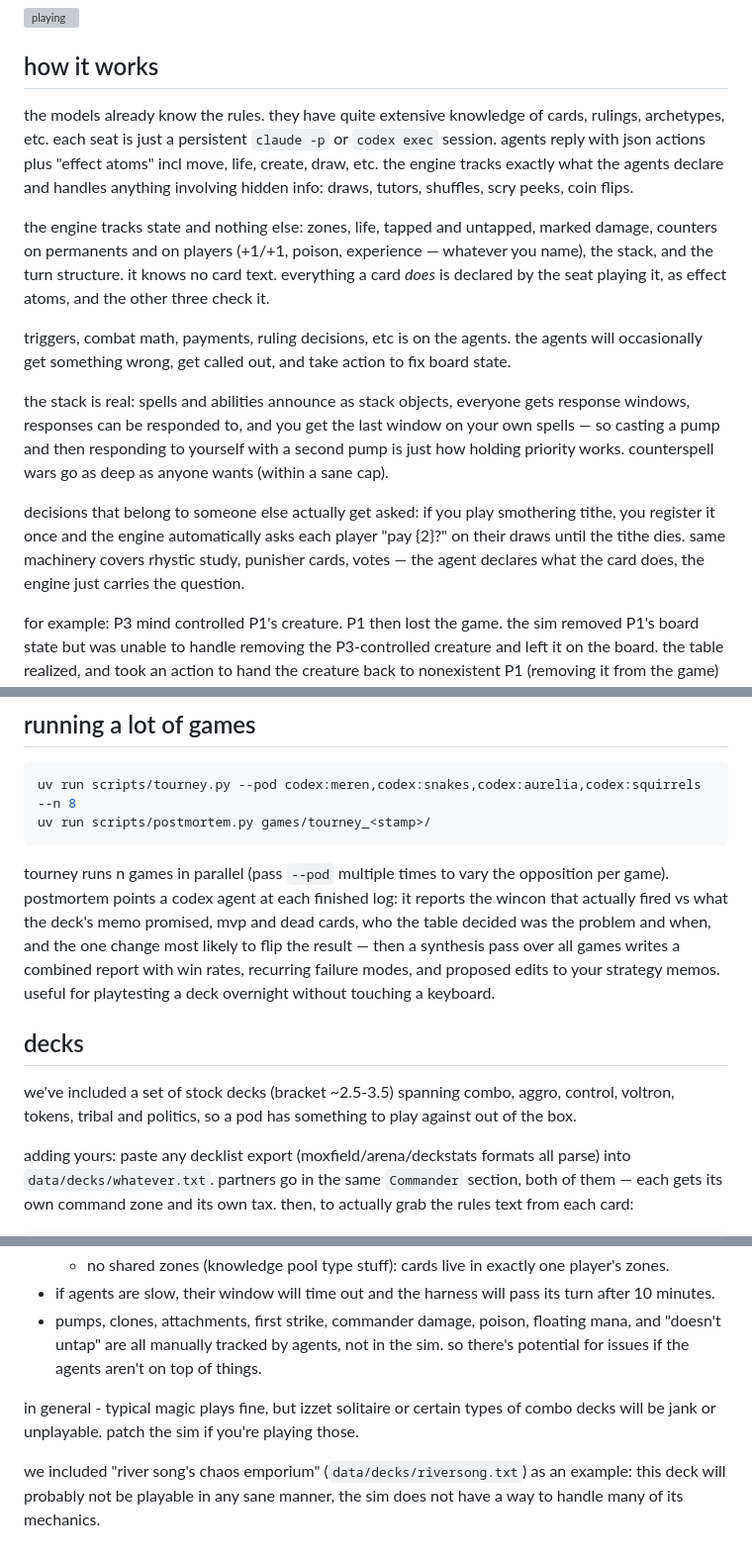
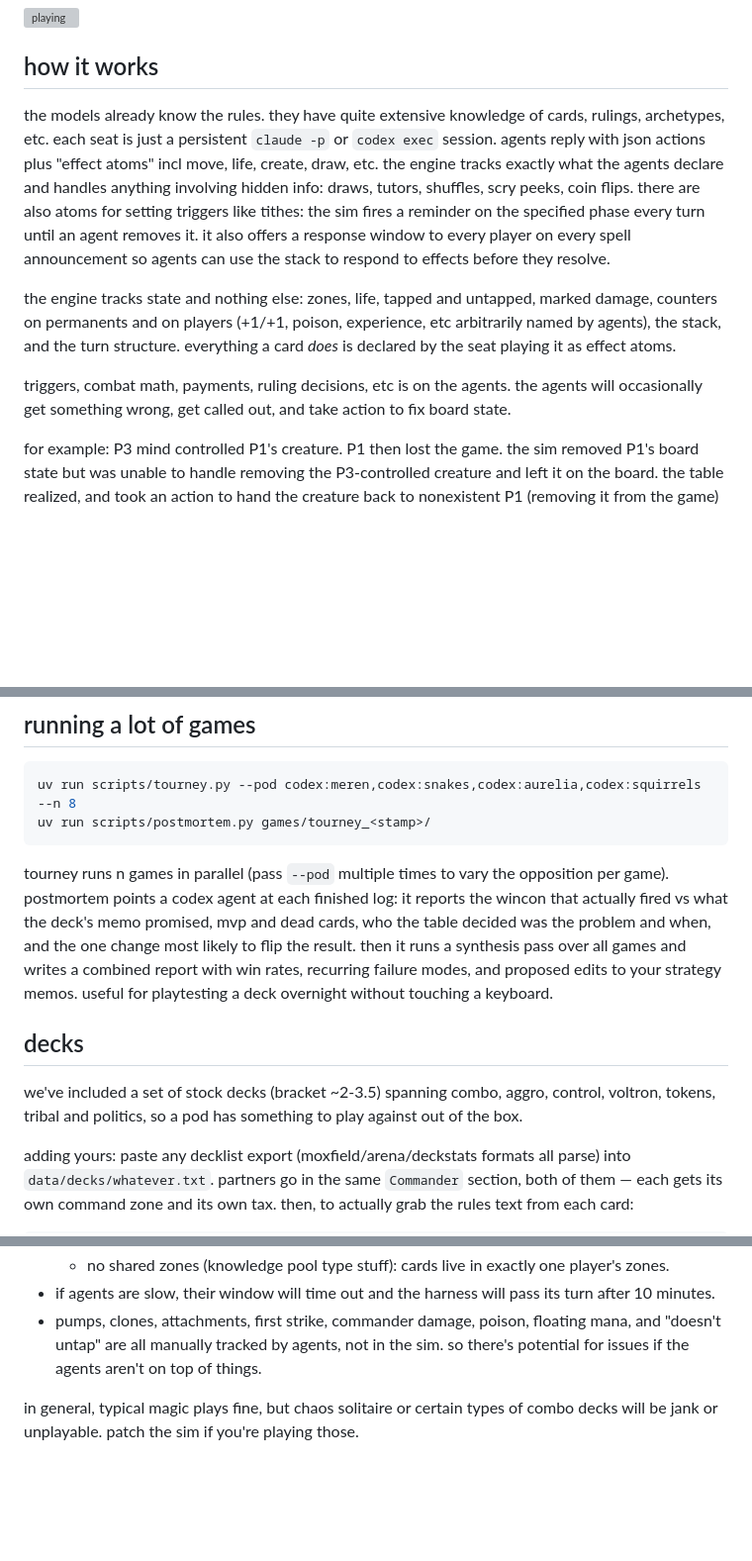
Before and after one commit to lyramakesmusic/mtgsim_for_agents, a Markdown page: README.md, 3 parts joined by grey strips. Shown at 99% size. Rendered like a GitHub page; blank space fills up the shorter version; grey boxes are pictures that could not be loaded.

Commit message:
readme rewrite

````diff
--- a/README.md
+++ b/README.md
@@ -6,15 +6,11 @@ minimal state-tracking sim that allows various claude or codex agents to play mt
 
 ## how it works
 
-the models already know the rules. they have quite extensive knowledge of cards, rulings, archetypes, etc. each seat is just a persistent `claude -p` or `codex exec` session. agents reply with json actions plus "effect atoms" incl move, life, create, draw, etc. the engine tracks exactly what the agents declare and handles anything involving hidden info: draws, tutors, shuffles, scry peeks, coin flips.
+the models already know the rules. they have quite extensive knowledge of cards, rulings, archetypes, etc. each seat is just a persistent `claude -p` or `codex exec` session. agents reply with json actions plus "effect atoms" incl move, life, create, draw, etc. the engine tracks exactly what the agents declare and handles anything involving hidden info: draws, tutors, shuffles, scry peeks, coin flips. there are also atoms for setting triggers like tithes: the sim fires a reminder on the specified phase every turn until an agent removes it. it also offers a response window to every player on every spell announcement so agents can use the stack to respond to effects before they resolve.
 
-the engine tracks state and nothing else: zones, life, tapped and untapped, marked damage, counters on permanents and on players (+1/+1, poison, experience — whatever you name), the stack, and the turn structure. it knows no card text. everything a card *does* is declared by the seat playing it, as effect atoms, and the other three check it.
+the engine tracks state and nothing else: zones, life, tapped and untapped, marked damage, counters on permanents and on players (+1/+1, poison, experience, etc arbitrarily named by agents), the stack, and the turn structure. everything a card *does* is declared by the seat playing it as effect atoms.
 
 triggers, combat math, payments, ruling decisions, etc is on the agents. the agents will occasionally get something wrong, get called out, and take action to fix board state.
-
-the stack is real: spells and abilities announce as stack objects, everyone gets response windows, responses can be responded to, and you get the last window on your own spells — so casting a pump and then responding to yourself with a second pump is just how holding priority works. counterspell wars go as deep as anyone wants (within a sane cap).
-
-decisions that belong to someone else actually get asked: if you play smothering tithe, you register it once and the engine automatically asks each player "pay {2}?" on their draws until the tithe dies. same machinery covers rhystic study, punisher cards, votes — the agent declares what the card does, the engine just carries the question.
 
 for example: P3 mind controlled P1's creature. P1 then lost the game. the sim removed P1's board state but was unable to handle removing the P3-controlled creature and left it on the board. the table realized, and took an action to hand the creature back to nonexistent P1 (removing it from the game) explicitly, noting it as a correction of board state rather than a play.
 
@@ -60,11 +56,11 @@ uv run scripts/tourney.py --pod codex:meren,codex:snakes,codex:aurelia,codex:squ
 uv run scripts/postmortem.py games/tourney_<stamp>/
 ```
 
-tourney runs n games in parallel (pass `--pod` multiple times to vary the opposition per game). postmortem points a codex agent at each finished log: it reports the wincon that actually fired vs what the deck's memo promised, mvp and dead cards, who the table decided was the problem and when, and the one change most likely to flip the result — then a synthesis pass over all games writes a combined report with win rates, recurring failure modes, and proposed edits to your strategy memos. useful for playtesting a deck overnight without touching a keyboard.
+tourney runs n games in parallel (pass `--pod` multiple times to vary the opposition per game). postmortem points a codex agent at each finished log: it reports the wincon that actually fired vs what the deck's memo promised, mvp and dead cards, who the table decided was the problem and when, and the one change most likely to flip the result. then it runs a synthesis pass over all games and writes a combined report with win rates, recurring failure modes, and proposed edits to your strategy memos. useful for playtesting a deck overnight without touching a keyboard.
 
 ## decks
 
-we've included a set of stock decks (bracket ~2.5-3.5) spanning combo, aggro, control, voltron, tokens, tribal and politics, so a pod has something to play against out of the box.
+we've included a set of stock decks (bracket ~2-3.5) spanning combo, aggro, control, voltron, tokens, tribal and politics, so a pod has something to play against out of the box.
 
 adding yours: paste any decklist export (moxfield/arena/deckstats formats all parse) into `data/decks/whatever.txt`. partners go in the same `Commander` section, both of them — each gets its own command zone and its own tax. then, to actually grab the rules text from each card:
 
@@ -86,6 +82,4 @@ optionally put a `// strategy: ...` comment at the top, the agents will read it
 - if agents are slow, their window will time out and the harness will pass its turn after 10 minutes.
 - pumps, clones, attachments, first strike, commander damage, poison, floating mana, and "doesn't untap" are all manually tracked by agents, not in the sim. so there's potential for issues if the agents aren't on top of things.
 
-in general - typical magic plays fine, but izzet solitaire or certain types of combo decks will be jank or unplayable. patch the sim if you're playing those.
-
-we included "river song's chaos emporium" (`data/decks/riversong.txt`) as an example: this deck will probably not be playable in any sane manner, the sim does not have a way to handle many of its mechanics.
+in general, typical magic plays fine, but chaos solitaire or certain types of combo decks will be jank or unplayable. patch the sim if you're playing those.
````
